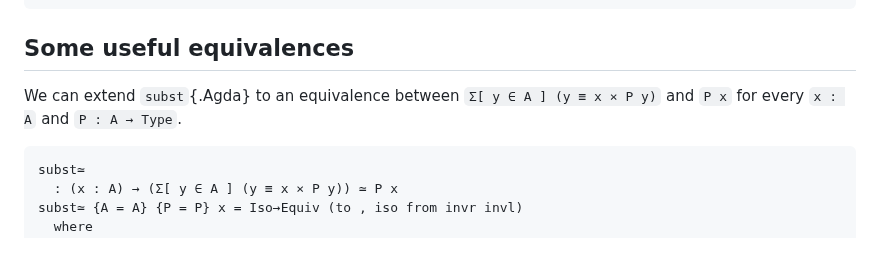
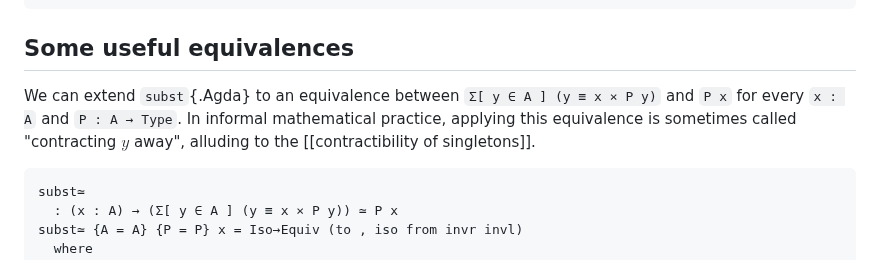
Before and after one commit to the1lab/1lab, a Markdown page: src/1Lab/Equiv.lagda.md, the part around the change. Rendered like a GitHub page.

````diff
--- a/src/1Lab/Equiv.lagda.md
+++ b/src/1Lab/Equiv.lagda.md
@@ -1101,7 +1101,9 @@ syntax ≃⟨⟩-syntax x q p = x ≃⟨ p ⟩ q
 ## Some useful equivalences
 
 We can extend `subst`{.Agda} to an equivalence between `Σ[ y ∈ A ] (y ≡ x × P y)`
-and `P x` for every `x : A` and `P : A → Type`.
+and `P x` for every `x : A` and `P : A → Type`. In informal mathematical practice,
+applying this equivalence is sometimes called "contracting $y$ away", alluding to
+the [[contractibility of singletons]].
 
 ```agda
 subst≃
````
Also changed, not shown: src/1Lab/Truncation.lagda.md (+2 -3 lines), 1 other file.
